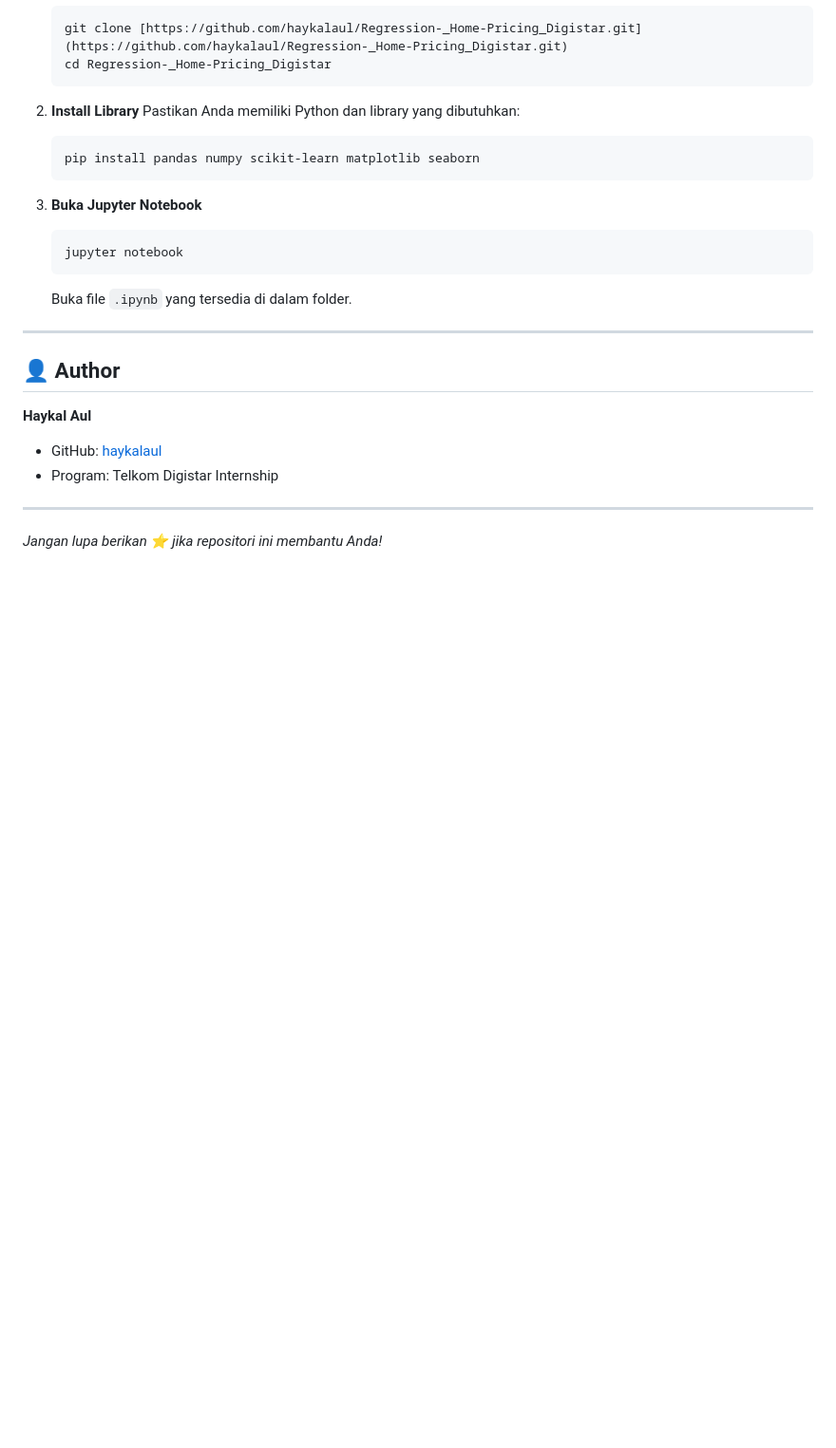
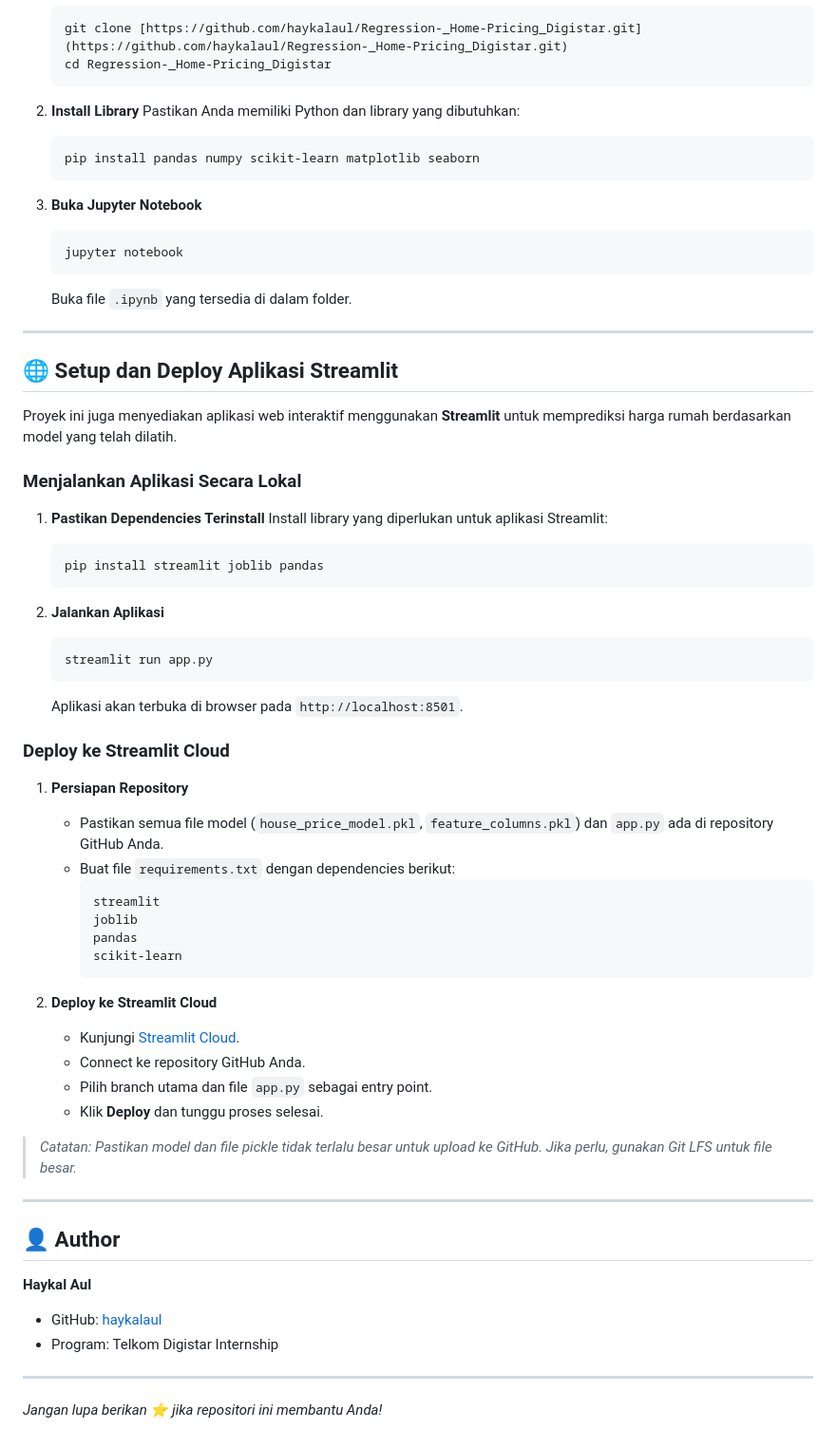
Before and after one commit to haykalaul/Regression-_Home-Pricing_Digistar, a Markdown page: README.md, the part around the change. Shown at 95% size. Rendered like a GitHub page; blank space fills up the shorter version.

Commit message:
Docs: Update readme.md untuk dokumentasi

````diff
--- a/README.md
+++ b/README.md
@@ -112,6 +112,46 @@ Untuk menjalankan *notebook* ini di lokal komputer Anda:
 
 ---
 
+## 🌐 Setup dan Deploy Aplikasi Streamlit
+
+Proyek ini juga menyediakan aplikasi web interaktif menggunakan **Streamlit** untuk memprediksi harga rumah berdasarkan model yang telah dilatih.
+
+### Menjalankan Aplikasi Secara Lokal
+
+1.  **Pastikan Dependencies Terinstall**
+    Install library yang diperlukan untuk aplikasi Streamlit:
+    ```bash
+    pip install streamlit joblib pandas
+    ```
+
+2.  **Jalankan Aplikasi**
+    ```bash
+    streamlit run app.py
+    ```
+    Aplikasi akan terbuka di browser pada `http://localhost:8501`.
+
+### Deploy ke Streamlit Cloud
+
+1.  **Persiapan Repository**
+    - Pastikan semua file model (`house_price_model.pkl`, `feature_columns.pkl`) dan `app.py` ada di repository GitHub Anda.
+    - Buat file `requirements.txt` dengan dependencies berikut:
+      ```
+      streamlit
+      joblib
+      pandas
+      scikit-learn
+      ```
+
+2.  **Deploy ke Streamlit Cloud**
+    - Kunjungi [Streamlit Cloud](https://share.streamlit.io/).
+    - Connect ke repository GitHub Anda.
+    - Pilih branch utama dan file `app.py` sebagai entry point.
+    - Klik **Deploy** dan tunggu proses selesai.
+
+> *Catatan: Pastikan model dan file pickle tidak terlalu besar untuk upload ke GitHub. Jika perlu, gunakan Git LFS untuk file besar.*
+
+---
+
 ## 👤 Author
 
 **Haykal Aul**
````
